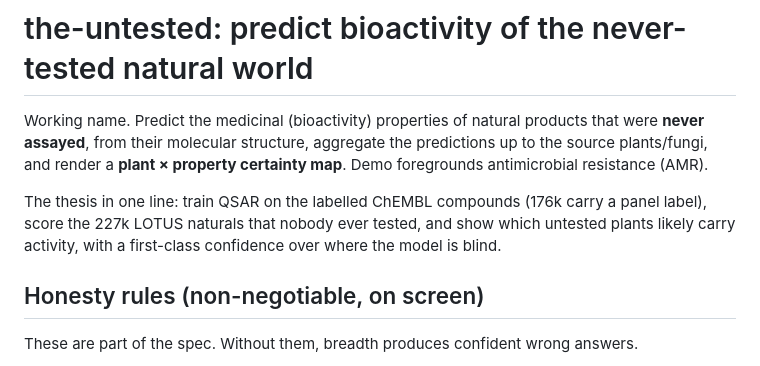
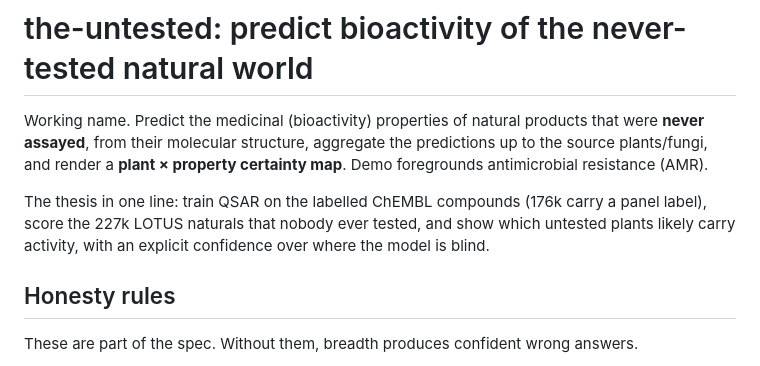
Before and after one commit to MagicLex/the-untested, a Markdown page: reqs/the-untested.md, the part around the change. GitHub-like rendering.

Commit message:
Drop editorial lingo from reqs headers
Co-Authored-By: Claude Opus 4.8 <noreply@anthropic.com>

```diff
--- a/reqs/the-untested.md
+++ b/reqs/the-untested.md
@@ -7,10 +7,10 @@ certainty map**. Demo foregrounds antimicrobial resistance (AMR).
 
 The thesis in one line: train QSAR on the labelled ChEMBL compounds (176k carry a
 panel label), score the 227k LOTUS naturals that nobody ever tested, and show
-which untested plants likely carry activity, with a first-class confidence over
+which untested plants likely carry activity, with an explicit confidence over
 where the model is blind.
 
-## Honesty rules (non-negotiable, on screen)
+## Honesty rules
 
 These are part of the spec. Without them, breadth produces confident wrong answers.
 
```
